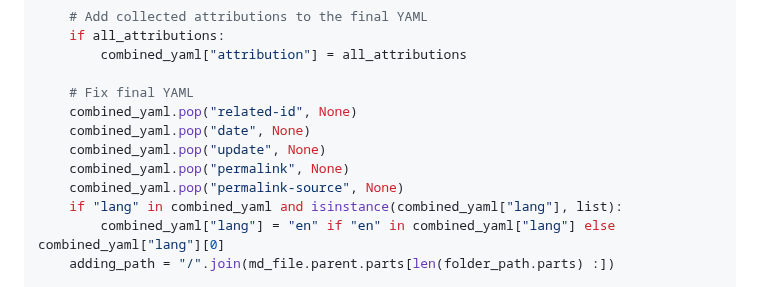
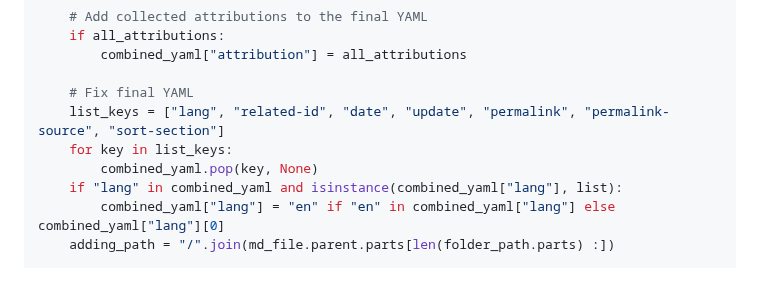
Before and after one commit to Harrix/harrix-pylib, a Markdown page: docs/funcs_md.g.md, the part around the change. Rendered like a GitHub page; folded sections open.

Commit message:
📚 Docs. Update

```diff
--- a/docs/funcs_md.g.md
+++ b/docs/funcs_md.g.md
@@ -699,11 +699,9 @@ def combine_markdown_files(folder_path: Path | str, *, is_recursive: bool = Fals
         combined_yaml["attribution"] = all_attributions
 
     # Fix final YAML
-    combined_yaml.pop("related-id", None)
-    combined_yaml.pop("date", None)
-    combined_yaml.pop("update", None)
-    combined_yaml.pop("permalink", None)
-    combined_yaml.pop("permalink-source", None)
+    list_keys = ["lang", "related-id", "date", "update", "permalink", "permalink-source", "sort-section"]
+    for key in list_keys:
+        combined_yaml.pop(key, None)
     if "lang" in combined_yaml and isinstance(combined_yaml["lang"], list):
         combined_yaml["lang"] = "en" if "en" in combined_yaml["lang"] else combined_yaml["lang"][0]
     adding_path = "/".join(md_file.parent.parts[len(folder_path.parts) :])
```
